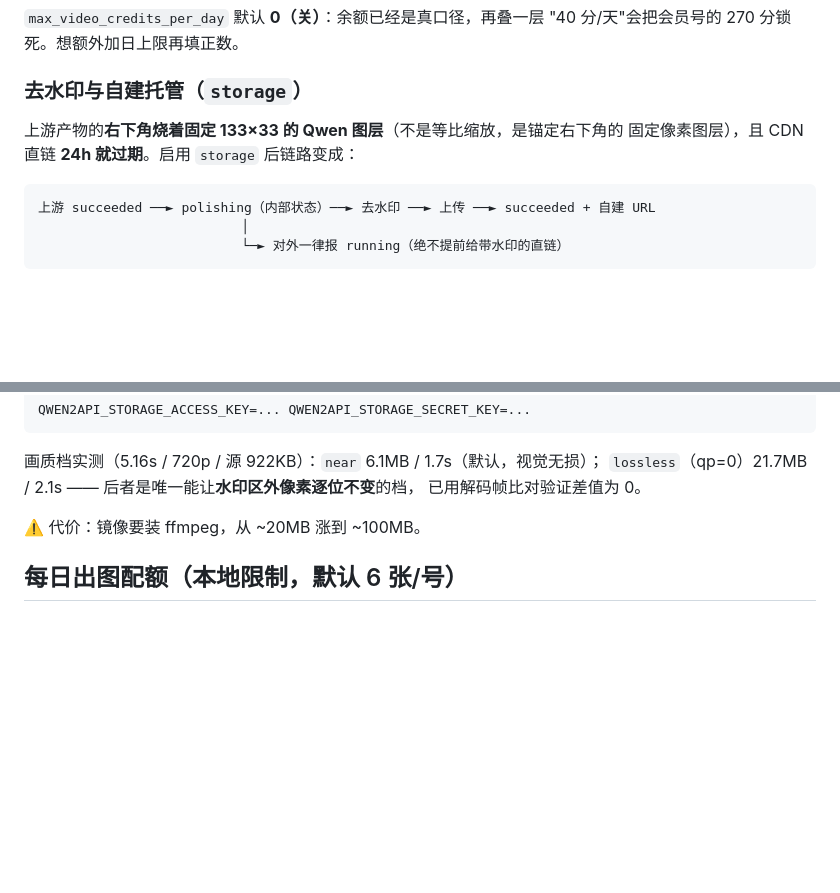
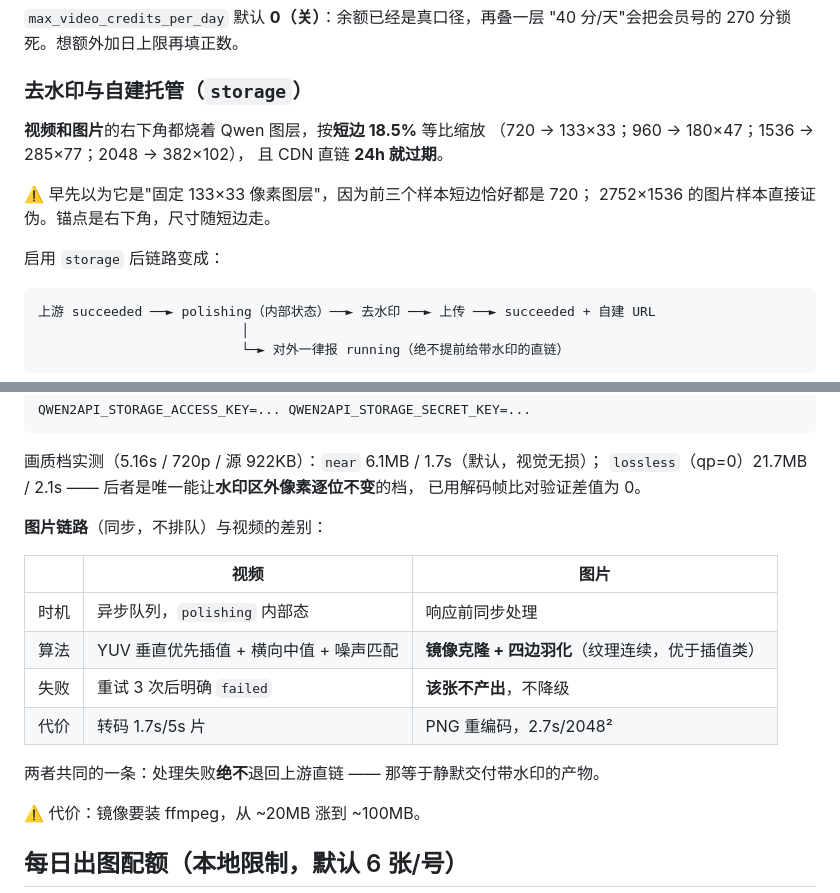
Before and after one commit to rsfree/qwen2api, a Markdown page: README.md, 2 parts joined by grey strips. GitHub-like rendering; blank space fills up the shorter version.

Commit message:
docs: 纠正水印几何——按短边 18.5% 等比缩放，不是固定 133x33
前三个样本短边恰好都是 720，导致'固定像素图层'的误判；
2752x1536 的 t2i 样本直接证伪（水印 285x77，比例 18.55%）。

补充图片链路的差异表：同步处理、镜像克隆算法、失败不降级。

````diff
--- a/README.md
+++ b/README.md
@@ -877,8 +877,14 @@ GET /stats → pool[].credit_balance = 280, credit_known = true
 
 ### 去水印与自建托管（`storage`）
 
-上游产物的**右下角烧着固定 133×33 的 Qwen 图层**（不是等比缩放，是锚定右下角的
-固定像素图层），且 CDN 直链 **24h 就过期**。启用 `storage` 后链路变成：
+**视频和图片**的右下角都烧着 Qwen 图层，按**短边 18.5%** 等比缩放
+（720 → 133×33；960 → 180×47；1536 → 285×77；2048 → 382×102），
+且 CDN 直链 **24h 就过期**。
+
+⚠️ 早先以为它是"固定 133×33 像素图层"，因为前三个样本短边恰好都是 720；
+2752×1536 的图片样本直接证伪。锚点是右下角，尺寸随短边走。
+
+启用 `storage` 后链路变成：
 
 ```
 上游 succeeded ──► polishing（内部状态）──► 去水印 ──► 上传 ──► succeeded + 自建 URL
@@ -940,6 +946,17 @@ QWEN2API_STORAGE_ACCESS_KEY=... QWEN2API_STORAGE_SECRET_KEY=...
 画质档实测（5.16s / 720p / 源 922KB）：`near` 6.1MB / 1.7s（默认，视觉无损）；
 `lossless`（qp=0）21.7MB / 2.1s —— 后者是唯一能让**水印区外像素逐位不变**的档，
 已用解码帧比对验证差值为 0。
+
+**图片链路**（同步，不排队）与视频的差别：
+
+| | 视频 | 图片 |
+|---|---|---|
+| 时机 | 异步队列，`polishing` 内部态 | 响应前同步处理 |
+| 算法 | YUV 垂直优先插值 + 横向中值 + 噪声匹配 | **镜像克隆 + 四边羽化**（纹理连续，优于插值类） |
+| 失败 | 重试 3 次后明确 `failed` | **该张不产出**，不降级 |
+| 代价 | 转码 1.7s/5s 片 | PNG 重编码，2.7s/2048² |
+
+两者共同的一条：处理失败**绝不**退回上游直链 —— 那等于静默交付带水印的产物。
 
 ⚠️ 代价：镜像要装 ffmpeg，从 ~20MB 涨到 ~100MB。
 
````
